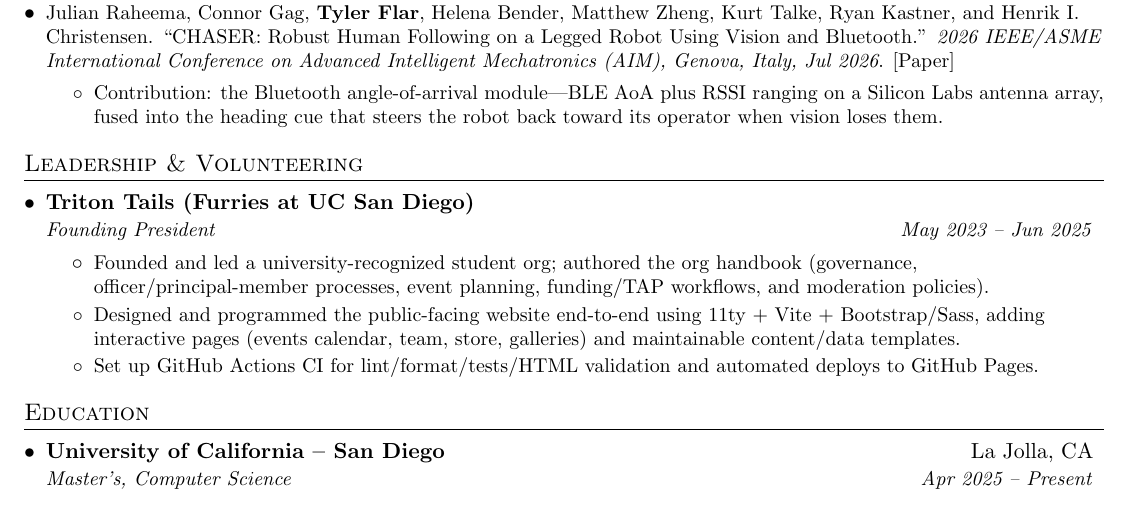
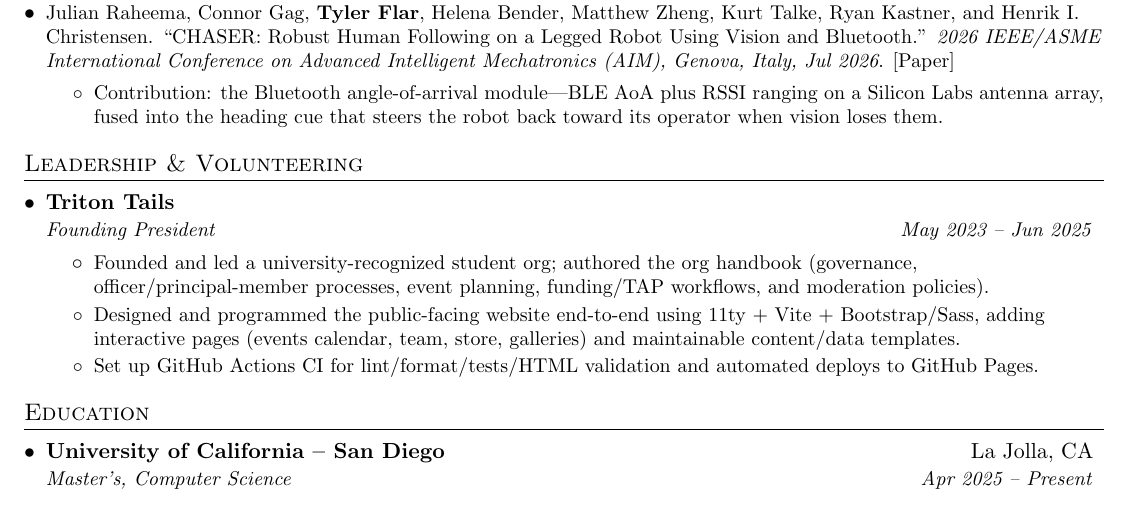
Before and after one commit to TylerFlar/tylerflar.github.io, a LaTeX CV (_resumes/_cv.tex): part of page 4 of 4, cut so that both start at the same text. Compiled offline with pdfLaTeX.

Commit message:
Name Triton Tails on its own in the CV
Co-Authored-By: Claude Opus 5.5 (1M context) <noreply@anthropic.com>

```diff
--- a/_resumes/_cv.tex
+++ b/_resumes/_cv.tex
@@ -198,7 +198,7 @@
   \resumeSubHeadingListStart
 
     \resumeSubheading
-      {Triton Tails (Furries at UC San Diego)}{}
+      {Triton Tails}{}
       {Founding President}{May 2023 -- Jun 2025}
       \resumeItemListStart
         \resumeItem{Founded and led a university-recognized student org; authored the org handbook (governance, officer/principal-member processes, event planning, funding/TAP workflows, and moderation policies).}
```
Also changed, not shown: _resumes/data/master.yaml (+1 -1 lines).
